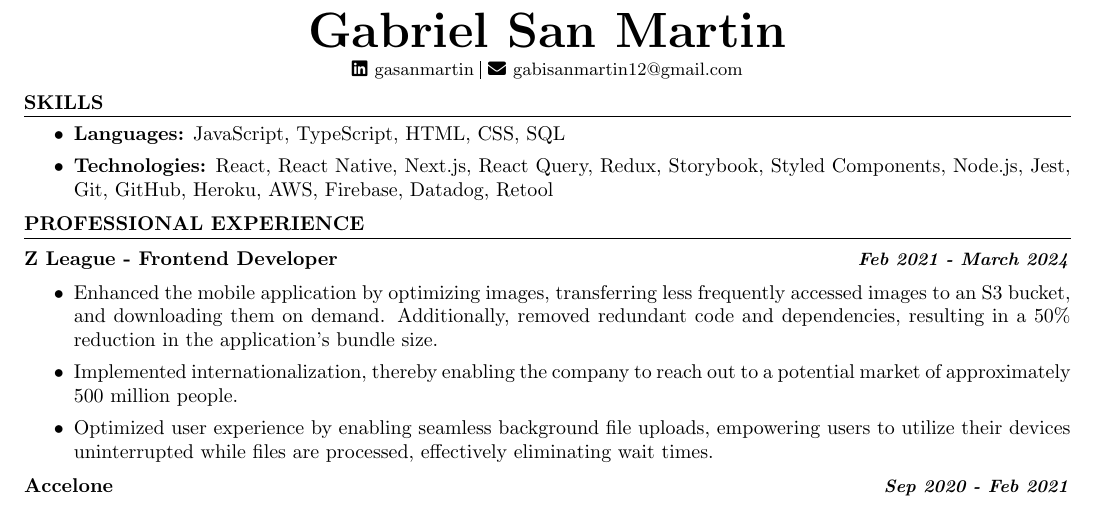
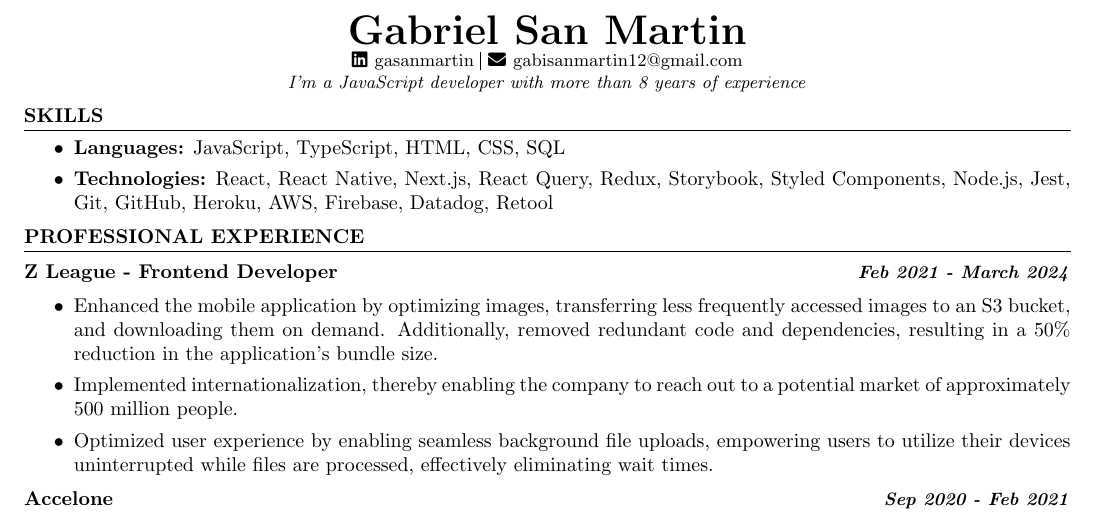
Before and after one commit to gabisanmartin12/gasanmartin-resume, a LaTeX CV (resume.tex): part of the page, cut so that both start at the same text. Compiled offline with pdfLaTeX.

Commit message:
update format and add self description.

```diff
--- a/resume.tex
+++ b/resume.tex
@@ -16,12 +16,14 @@
 \begin{document}
 
 \begin{center}
-    \textbf{\Huge Gabriel San Martin} \\ \vspace{3pt}
-
+    \textbf{\huge Gabriel San Martin}
+    \\
     \small
     \faLinkedin \hspace{.5pt} \href{https://www.linkedin.com/in/gasanmartin}{gasanmartin}
     \vline \hspace{.5pt}
     \faEnvelope \hspace{.5pt} \href{mailto:gabisanmartin12@gmail.com}{gabisanmartin12@gmail.com}
+    \\
+    \textit{I'm a JavaScript developer with more than 8 years of experience}
 \end{center}
 
 \section{SKILLS}
```
